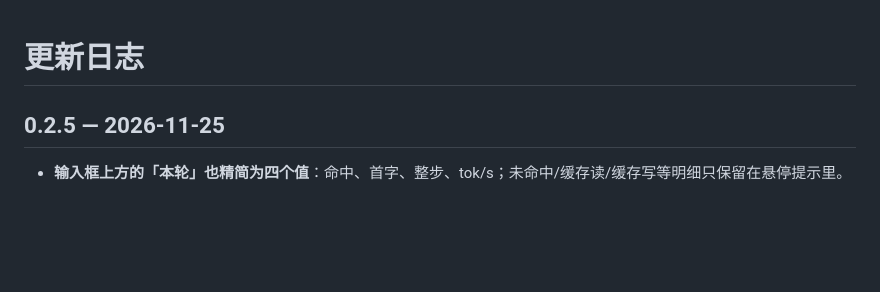
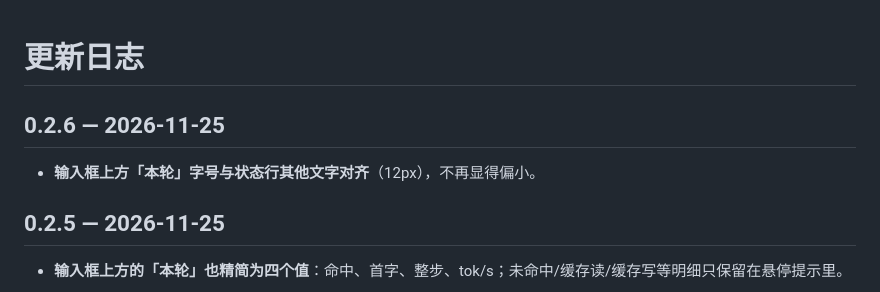
Before and after one commit to dNEryno/dsh-cache-alarm, a Markdown page: CHANGELOG.md, the part around the change. GitHub-like rendering; blank space fills up the shorter version.

```diff
--- a/CHANGELOG.md
+++ b/CHANGELOG.md
@@ -1,4 +1,8 @@
 # 更新日志
+
+## 0.2.6 — 2026-11-25
+
+- **输入框上方「本轮」字号与状态行其他文字对齐**（12px），不再显得偏小。
 
 ## 0.2.5 — 2026-11-25
 
```
Also changed, not shown: README.md (+1 -1 lines), docs/screenshots/composer.png, 3 other files.
